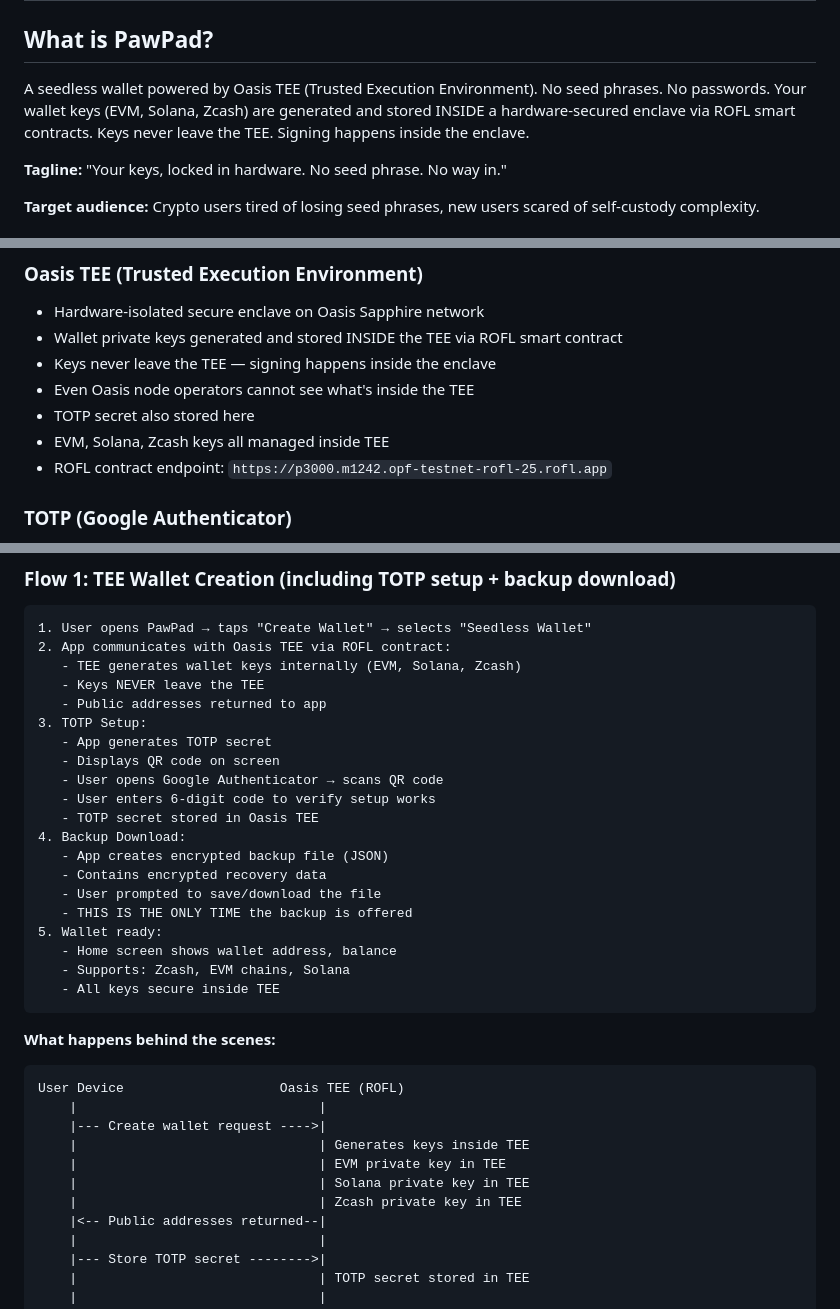
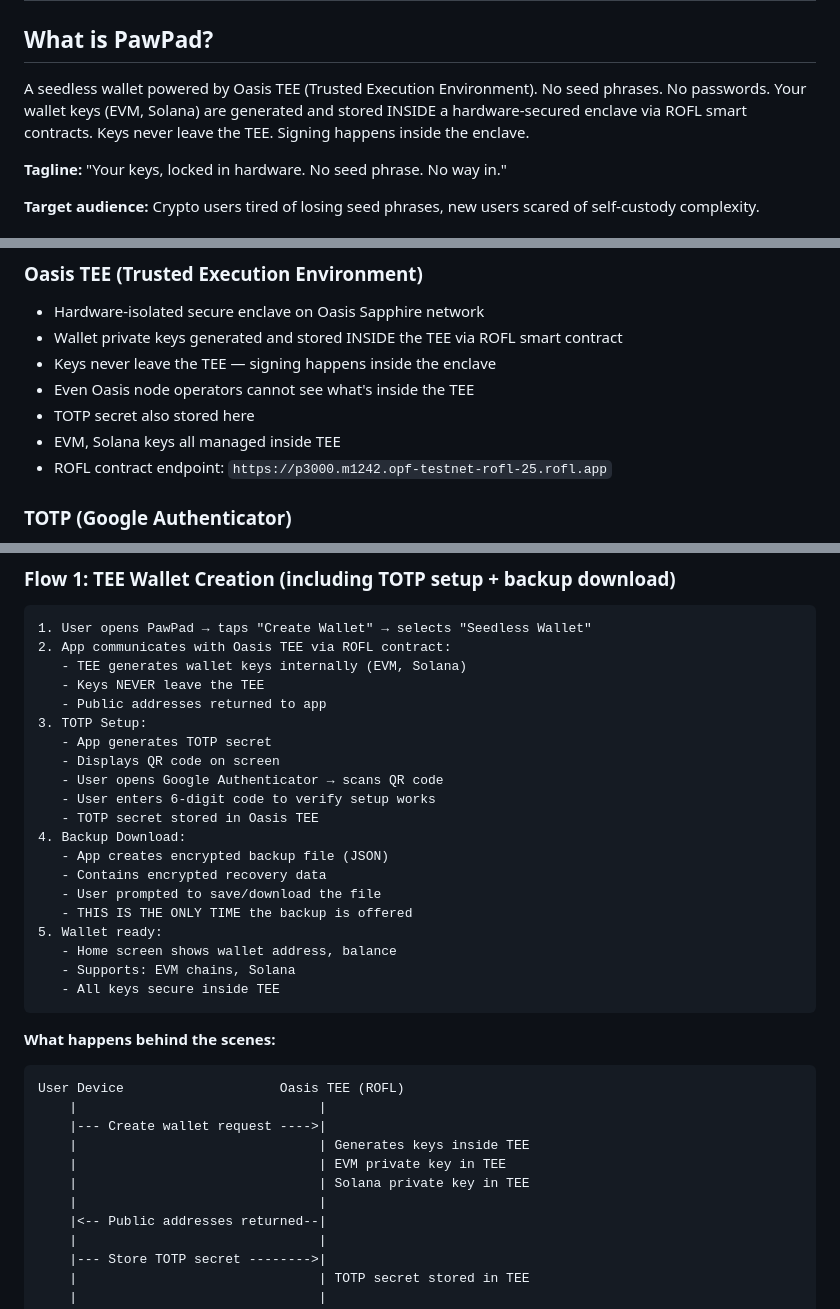
Before and after one commit to ZkAGI/zkagi-video-engine, a Markdown page: products/pawpad/PRODUCT.md, 3 parts joined by grey strips. Rendered like a GitHub page.

````diff
--- a/products/pawpad/PRODUCT.md
+++ b/products/pawpad/PRODUCT.md
@@ -1,7 +1,7 @@
 # PawPad — Product Knowledge Base
 
 ## What is PawPad?
-A seedless wallet powered by Oasis TEE (Trusted Execution Environment). No seed phrases. No passwords. Your wallet keys (EVM, Solana, Zcash) are generated and stored INSIDE a hardware-secured enclave via ROFL smart contracts. Keys never leave the TEE. Signing happens inside the enclave.
+A seedless wallet powered by Oasis TEE (Trusted Execution Environment). No seed phrases. No passwords. Your wallet keys (EVM, Solana) are generated and stored INSIDE a hardware-secured enclave via ROFL smart contracts. Keys never leave the TEE. Signing happens inside the enclave.
 
 **Tagline:** "Your keys, locked in hardware. No seed phrase. No way in."
 
@@ -15,7 +15,7 @@ A seedless wallet powered by Oasis TEE (Trusted Execution Environment). No seed
 - Keys never leave the TEE — signing happens inside the enclave
 - Even Oasis node operators cannot see what's inside the TEE
 - TOTP secret also stored here
-- EVM, Solana, Zcash keys all managed inside TEE
+- EVM, Solana keys all managed inside TEE
 - ROFL contract endpoint: `https://p3000.m1242.opf-testnet-rofl-25.rofl.app`
 
 ### TOTP (Google Authenticator)
@@ -37,7 +37,7 @@ A seedless wallet powered by Oasis TEE (Trusted Execution Environment). No seed
 ```
 1. User opens PawPad → taps "Create Wallet" → selects "Seedless Wallet"
 2. App communicates with Oasis TEE via ROFL contract:
-   - TEE generates wallet keys internally (EVM, Solana, Zcash)
+   - TEE generates wallet keys internally (EVM, Solana)
    - Keys NEVER leave the TEE
    - Public addresses returned to app
 3. TOTP Setup:
@@ -53,7 +53,7 @@ A seedless wallet powered by Oasis TEE (Trusted Execution Environment). No seed
    - THIS IS THE ONLY TIME the backup is offered
 5. Wallet ready:
    - Home screen shows wallet address, balance
-   - Supports: Zcash, EVM chains, Solana
+   - Supports: EVM chains, Solana
    - All keys secure inside TEE
 ```
 
@@ -65,7 +65,7 @@ User Device                    Oasis TEE (ROFL)
     |                               | Generates keys inside TEE
     |                               | EVM private key in TEE
     |                               | Solana private key in TEE
-    |                               | Zcash private key in TEE
+    |                               |
     |<-- Public addresses returned--|
     |                               |
     |--- Store TOTP secret -------->|
````
Also changed, not shown: other parts of products/pawpad/PRODUCT.md (+1 -1 lines).
